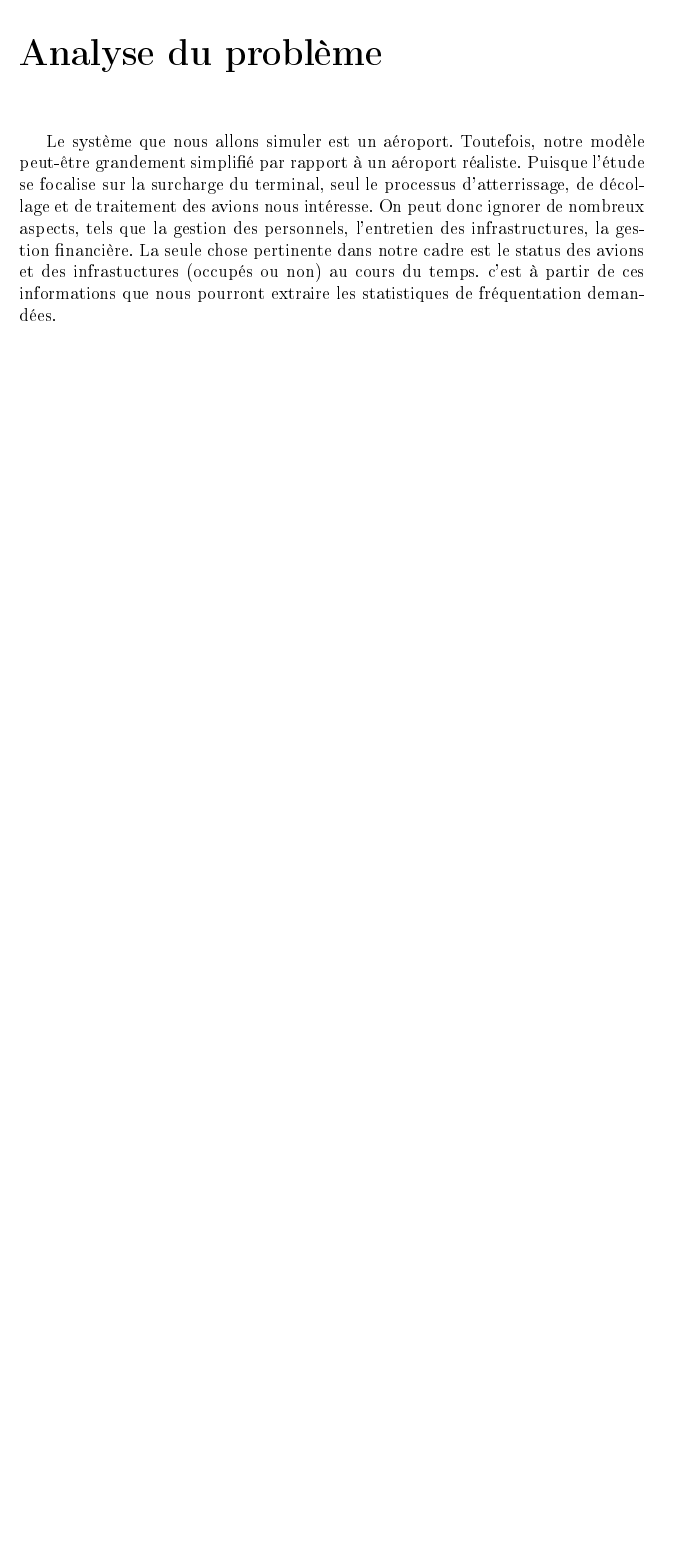
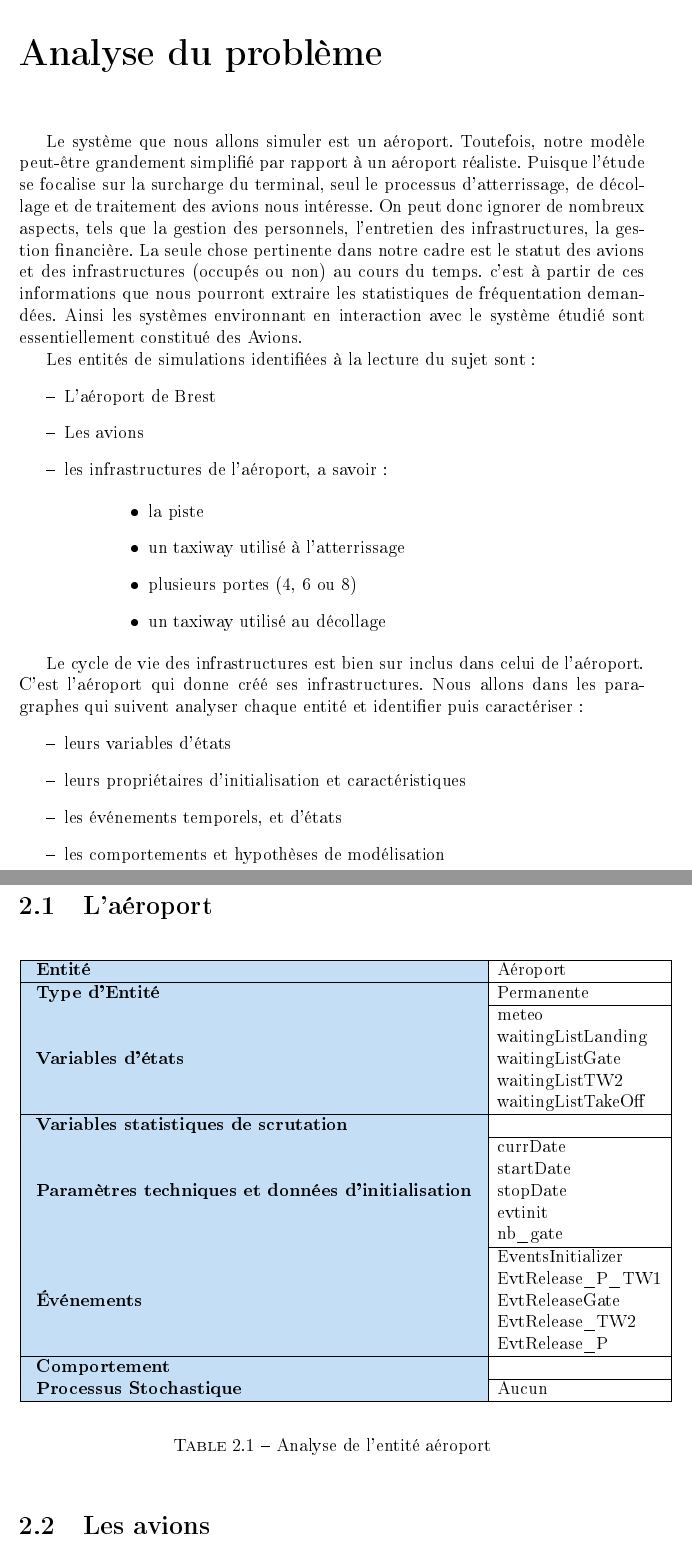
Before and after one commit to AliceDanckaers/Simulation, a LaTeX document (Rapport/rapport_simu_Boulier_Danckaers.tex, which reads Rapport/Analyse.tex): part of page 5 of 13 before the commit and two parts of pages 5 and 6 of 16 after it, the two joined at a grey line, cut so that both start at the same text, the shorter picture padded with empty space. The pictures show the PDF file Rapport/rapport_simu_Boulier_Danckaers.pdf that the author committed with the source.

Commit message:
analyse modified

```diff
--- a/Rapport/Analyse.tex
+++ b/Rapport/Analyse.tex
@@ -1,4 +1,184 @@
 %Systèmes, entités, variables, événements, processus…
 
 Le système que nous allons simuler est un aéroport. Toutefois, notre modèle peut-être grandement simplifié par rapport à  un aéroport réaliste. Puisque l'étude se focalise sur la surcharge du terminal, seul le processus d'atterrissage, de décollage et de traitement des avions nous intéresse. On peut donc ignorer de nombreux aspects, tels que la gestion des personnels, l'entretien des infrastructures, la gestion financière.
-La seule chose pertinente dans notre cadre est le status des avions et des infrastuctures (occupés ou non) au cours du temps. c'est à partir de ces informations que nous pourront extraire les statistiques de fréquentation demandées.
+La seule chose pertinente dans notre cadre est le statut des avions et des infrastructures (occupés ou non) au cours du temps. c'est à partir de ces informations que nous pourront extraire les statistiques de fréquentation demandées.
+Ainsi les systèmes environnant en interaction avec le système étudié sont essentiellement constitué des Avions.
+
+
+Les entités de simulations identifiées à la lecture du sujet sont :
+\begin{itemize}[label=--]
+\item L'aéroport de Brest
+\item Les avions
+\item les infrastructures de l'aéroport, a savoir :
+\end{itemize}
+
+\begin{itemize}[leftmargin=3cm]
+	\item la piste
+	\item un taxiway utilisé à l'atterrissage
+	\item plusieurs portes (4, 6 ou 8)
+	\item un taxiway utilisé au décollage
+\end{itemize}
+
+
+Le cycle de vie des infrastructures est bien sur inclus dans celui de l'aéroport. C'est l'aéroport qui donne créé ses infrastructures. Nous allons dans les paragraphes qui suivent analyser chaque entité et identifier puis caractériser:
+\begin{itemize}[label=--]
+\item leurs variables d'états
+\item leurs propriétaires d'initialisation et caractéristiques
+\item les événements temporels, et d'états
+\item les comportements et hypothèses de modélisation
+\end{itemize}
+
+\section{L'aéroport}
+
+\begin{table}[h!]
+\begin{center}
+\begin{tabular}{|>{\begin{bf} \columncolor{lightblue}} l <{\end{bf}}|l|}
+  \hline
+  Entité & Aéroport \\
+  \hline
+  Type d'Entité & Permanente \\
+  \hline
+    & meteo  \\
+    & waitingListLanding \\
+    & waitingListGate \\
+    & waitingListTW2 \\
+    \multirow{-5}{*}{Variables d'états}& waitingListTakeOff \\
+  \hline
+  \multirow{-1}{*}{Variables statistiques de scrutation } &  \\
+  \hline
+   & currDate \\
+   & startDate \\
+   & stopDate \\
+   & evtinit \\
+   \multirow{-5}{*}{Paramètres techniques et données d'initialisation } & nb\_gate \\
+  \hline
+   & EventsInitializer \\
+   & EvtRelease\_P\_TW1 \\
+   & EvtReleaseGate \\
+   & EvtRelease\_TW2 \\
+   \multirow{-5}{*}{Événements} & EvtRelease\_P \\
+  \hline
+    \multirow{-1}{*}{Comportement } &  \\
+  \hline
+   Processus Stochastique & Aucun\\
+   \hline
+\end{tabular}
+\end{center}
+\caption{Analyse de l'entité aéroport}
+\label{aeroAna}
+\end{table}
+
+\section{Les avions}
+
+\begin{table}[h!]
+\begin{center}
+\begin{tabular}{|>{\begin{bf} \columncolor{lightblue}} l <{\end{bf}}|l|}
+  \hline
+  Entité & Avion \\
+  \hline
+  Type d'Entité & Temporaire \\
+  \hline
+    \multirow{-1}{*}{Variables d'états}& status  \\
+  \hline
+  \multirow{-1}{*}{Variables statistiques de scrutation } & \\
+  \hline
+   & ID \\
+    \multirow{-2}{*}{Paramètres techniques et données d'initialisation }& type \\
+  \hline
+   & EvtOncomingPlane\\
+   & EvtApproach \\
+   & EvtLanding \\
+   & EvtRollIn\\
+   & EvtLoading \\
+   & EvtRefueling\\
+   & EvtRollOut \\
+   & EvtUnload \\
+   \multirow{-9}{*}{Événements}& EvtTakeOff \\
+  \hline
+    \multirow{-1}{*}{Comportement } & \\
+  \hline
+   Processus Stochastique & Aucun\\
+   \hline
+\end{tabular}
+\end{center}
+\caption{Analyse de l'entité avion}
+\label{avionAna}
+\end{table}
+
+\section{Les infrastructures}
+
+\begin{table}[h!]
+\begin{center}
+\begin{tabular}{|>{\begin{bf} \columncolor{lightblue}} l <{\end{bf}}|l|}
+  \hline
+  Entité & Aéroport \\
+  \hline
+  Type d'Entité & Permanente \\
+  \hline
+   & LB  \\
+    & Michael Duberry \\
+    & Dominic Matteo \\
+    \multirow{-4}{*}{Variables d'états}& Didier Domi \\
+  \hline
+    & MC  \\
+    & Eirik Bakke \\
+  \multirow{-3}{*}{Variables statistiques de scrutation } & Jody Morris \\
+  \hline
+   & MC  \\
+    & Eirik Bakke \\
+    \multirow{-3}{*}{Paramètres techniques et données d'initialisation } & Jody Morris \\
+  \hline
+   &  Alan Smith \\
+   \multirow{-2}{*}{Événements}& ST \\
+  \hline
+  & MC  \\
+    & Eirik Bakke \\
+    \multirow{-3}{*}{Comportement } & Jody Morris \\
+  \hline
+   Processus Stochastique & Aucun\\
+   \hline
+\end{tabular}
+\end{center}
+\caption{Analyse de l'entité infrastructure}
+\label{infraAna}
+\end{table}
+
+\section{Le scénario}
+
+\begin{table}[h!]
+\begin{center}
+\begin{tabular}{|>{\begin{bf} \columncolor{lightblue}} l <{\end{bf}}|l|}
+  \hline
+  Entité & Aéroport \\
+  \hline
+  Type d'Entité & Permanente \\
+  \hline
+   & LB  \\
+    & Michael Duberry \\
+    & Dominic Matteo \\
+    \multirow{-4}{*}{Variables d'états}& Didier Domi \\
+  \hline
+    & MC  \\
+    & Eirik Bakke \\
+  \multirow{-3}{*}{Variables statistiques de scrutation } & Jody Morris \\
+  \hline
+   & MC  \\
+    & Eirik Bakke \\
+    \multirow{-3}{*}{Paramètres techniques et données d'initialisation } & Jody Morris \\
+  \hline
+   &  Alan Smith \\
+   \multirow{-2}{*}{Événements}& ST \\
+  \hline
+  & MC  \\
+    & Eirik Bakke \\
+    \multirow{-3}{*}{Comportement } & Jody Morris \\
+  \hline
+   Processus Stochastique & Aucun\\
+   \hline
+\end{tabular}
+\end{center}
+\caption{Analyse de l'entité aéroport}
+\label{scenaAna}
+\end{table}
+
+\section{Les listes d'attente}
```
Also changed, not shown: Rapport/packages.tex (+6 -0 lines), Rapport/rapport_simu_Boulier_Danckaers.pdf, 1 other file.
